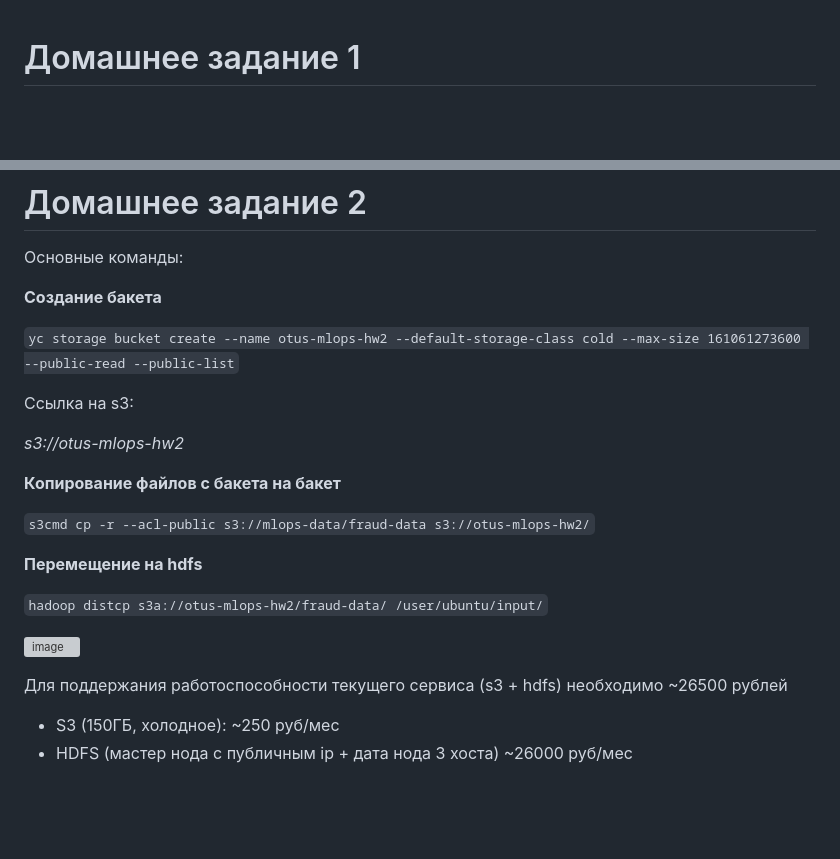
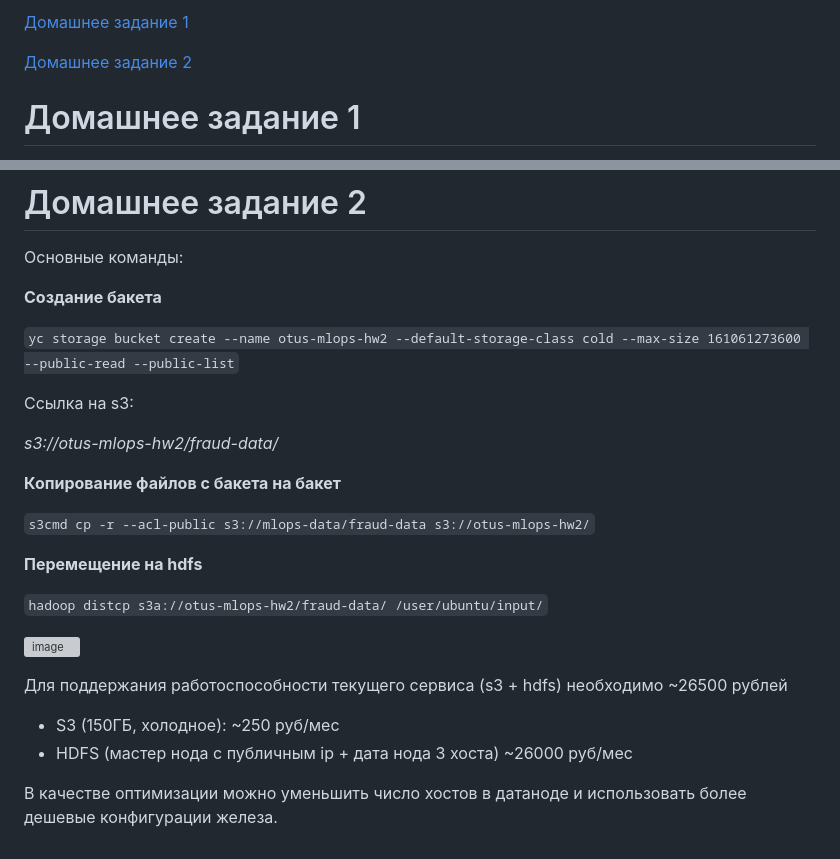
Before and after one commit to Adgius/otus-mlops-hw1, a Markdown page: README.md, 2 parts joined by grey strips. GitHub-like rendering; blank space fills up the shorter version; grey boxes are pictures that could not be loaded.

Commit message:
Update README.md
HW 2

```diff
--- a/README.md
+++ b/README.md
@@ -1,3 +1,7 @@
+[Домашнее задание 1](#домашнее-задание-1)
+
+[Домашнее задание 2](#домашнее-задание-2)
+
 # Домашнее задание 1
 
 Цель проекта - разработать за полгода конкурентоспособную антифрод-систему.  Основная часть системы должна размещаться на внешних ресурсах. Система должна выдерживать высокие нагрузки. Также необходимо обеспечить конфиденциальность данных. За первые три месяца предоставить MVP.
@@ -34,7 +38,7 @@ $$FPR = \frac{FP}{FP+TN} * 100\%$$, где *FP* - число ложных сра
 
 Ссылка на s3:
 
-*s3://otus-mlops-hw2*
+*s3://otus-mlops-hw2/fraud-data/*
 
 **Копирование файлов с бакета на бакет**
 
@@ -49,3 +53,6 @@ $$FPR = \frac{FP}{FP+TN} * 100\%$$, где *FP* - число ложных сра
 Для поддержания работоспособности текущего сервиса (s3 + hdfs) необходимо ~26500 рублей
 - S3 (150ГБ, холодное): ~250 руб/мес
 - HDFS (мастер нода с публичным ip + дата нода 3 хоста) ~26000 руб/мес
+
+
+В качестве оптимизации можно уменьшить число хостов в датаноде и использовать более дешевые конфигурации железа.
```
